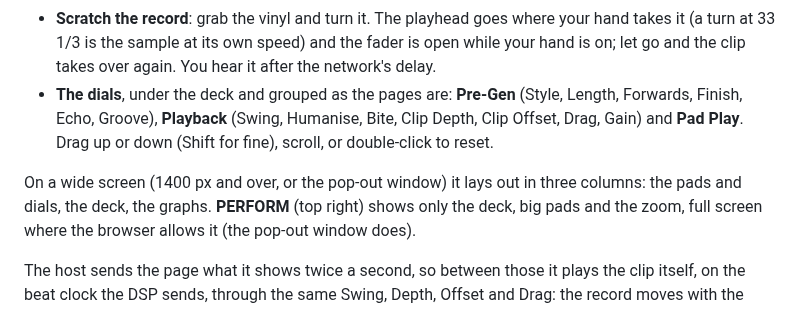
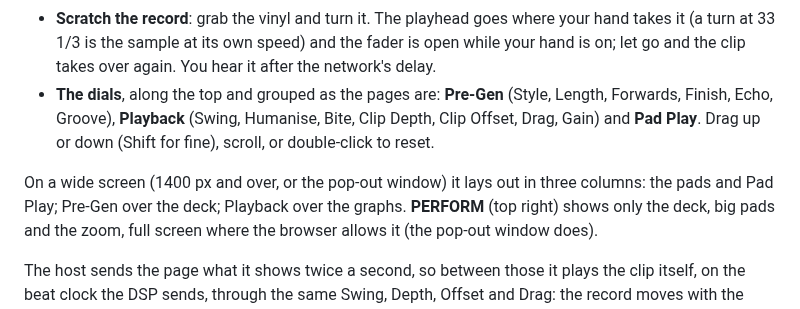
Before and after one commit to fleshinachair/TinyScratch, a Markdown page: README.md, the part around one of its changes. Drawn GitHub-style.

Commit message:
README: a new Remote UI screenshot, the dials along the top
Co-Authored-By: Claude Opus 5.5 <noreply@anthropic.com>
Claude-Session: https://claude.ai/code/session_01FJE46k4ZC17ceAdwdN6FyP

```diff
--- a/README.md
+++ b/README.md
@@ -232,10 +232,10 @@ page of its own (Schwung's Remote UI shows it in place of the plain list of cont
   when Ahhh or Fresssh is selected).
 - **Scratch the record**: grab the vinyl and turn it. The playhead goes where your hand takes it (a turn at 33 1/3 is the sample at its own
   speed) and the fader is open while your hand is on; let go and the clip takes over again. You hear it after the network's delay.
-- **The dials**, under the deck and grouped as the pages are: **Pre-Gen** (Style, Length, Forwards, Finish, Echo, Groove), **Playback** (Swing, Humanise,
+- **The dials**, along the top and grouped as the pages are: **Pre-Gen** (Style, Length, Forwards, Finish, Echo, Groove), **Playback** (Swing, Humanise,
   Bite, Clip Depth, Clip Offset, Drag, Gain) and **Pad Play**. Drag up or down (Shift for fine), scroll, or double-click to reset.
 
-On a wide screen (1400 px and over, or the pop-out window) it lays out in three columns: the pads and dials, the deck, the graphs.
+On a wide screen (1400 px and over, or the pop-out window) it lays out in three columns: the pads and Pad Play; Pre-Gen over the deck; Playback over the graphs.
 **PERFORM** (top right) shows only the deck, big pads and the zoom, full screen where the browser allows it (the pop-out window does).
 
 The host sends the page what it shows twice a second, so between those it plays the clip itself, on the beat clock the DSP sends, through
```
Also changed, not shown: other parts of README.md (+1 -1 lines), docs/remote-ui.jpg.
